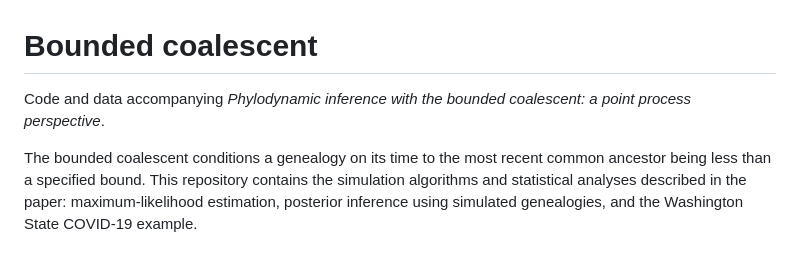
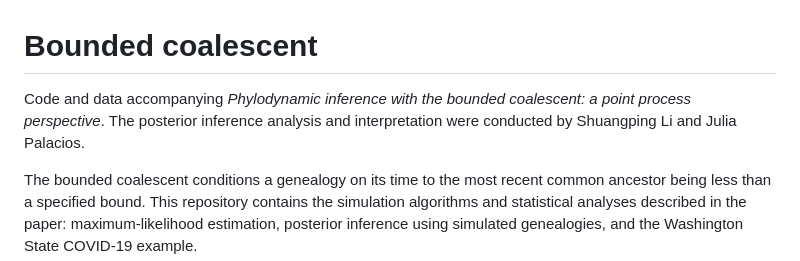
Before and after one commit to bingjingle/boundedcoal, a Markdown page: README.md, the part around the change. Drawn GitHub-style.

```diff
--- a/README.md
+++ b/README.md
@@ -1,6 +1,6 @@
 # Bounded coalescent
 
-Code and data accompanying *Phylodynamic inference with the bounded coalescent: a point process perspective*.
+Code and data accompanying *Phylodynamic inference with the bounded coalescent: a point process perspective*. The posterior inference analysis and interpretation were conducted by Shuangping Li and Julia Palacios.
 
 The bounded coalescent conditions a genealogy on its time to the most recent common ancestor being less than a specified bound. This repository contains the simulation algorithms and statistical analyses described in the paper: maximum-likelihood estimation, posterior inference using simulated genealogies, and the Washington State COVID-19 example.
 
```
